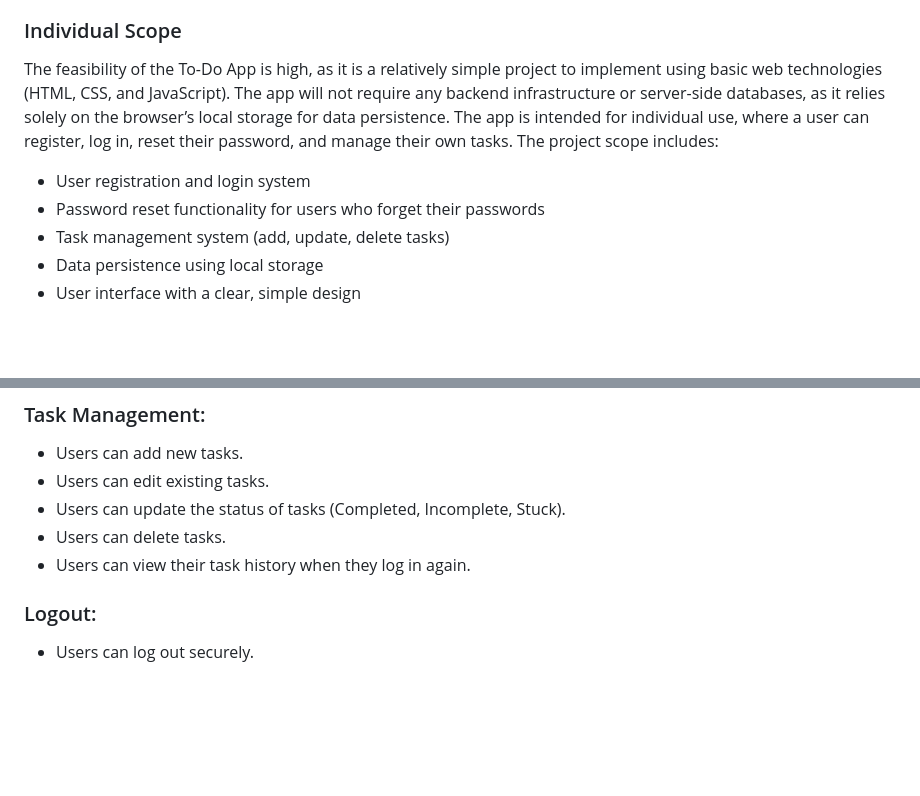
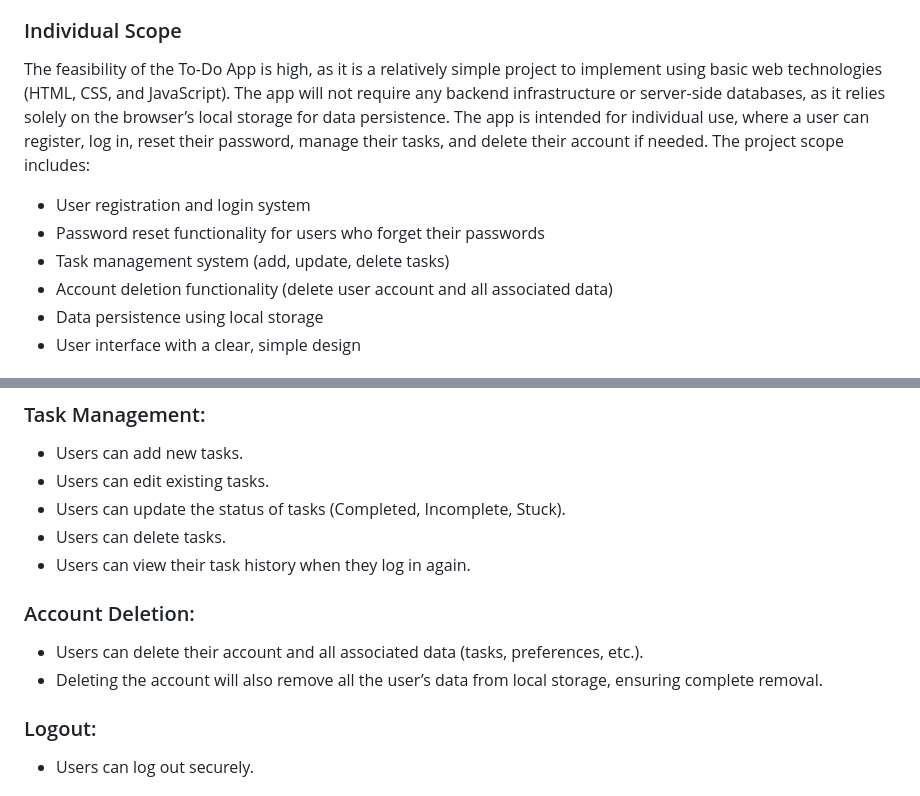
Before and after one commit to Gogi2016/ToDoApp, a Markdown page: SPECIFICATION.md, 2 parts joined by grey strips. Drawn GitHub-style; blank space fills up the shorter version.

```diff
--- a/SPECIFICATION.md
+++ b/SPECIFICATION.md
@@ -6,11 +6,12 @@
 The purpose of the To-Do App is to provide a simple yet effective way for users to manage their daily tasks. Many users struggle with staying organized and focused throughout the day, and a to-do app is an ideal solution. This app will allow users to track, update, and prioritize their tasks, helping them stay productive and meet their goals.
 
 ### Individual Scope
-The feasibility of the To-Do App is high, as it is a relatively simple project to implement using basic web technologies (HTML, CSS, and JavaScript). The app will not require any backend infrastructure or server-side databases, as it relies solely on the browser’s local storage for data persistence. The app is intended for individual use, where a user can register, log in, reset their password, and manage their own tasks. The project scope includes:
+The feasibility of the To-Do App is high, as it is a relatively simple project to implement using basic web technologies (HTML, CSS, and JavaScript). The app will not require any backend infrastructure or server-side databases, as it relies solely on the browser’s local storage for data persistence. The app is intended for individual use, where a user can register, log in, reset their password, manage their tasks, and delete their account if needed. The project scope includes:
 
 - User registration and login system
 - Password reset functionality for users who forget their passwords
 - Task management system (add, update, delete tasks)
+- Account deletion functionality (delete user account and all associated data)
 - Data persistence using local storage
 - User interface with a clear, simple design
 
@@ -31,6 +32,10 @@ Given the simplicity of the requirements and the use of front-end technologies,
 - Users can update the status of tasks (Completed, Incomplete, Stuck).
 - Users can delete tasks.
 - Users can view their task history when they log in again.
+
+### Account Deletion:
+- Users can delete their account and all associated data (tasks, preferences, etc.).
+- Deleting the account will also remove all the user’s data from local storage, ensuring complete removal.
 
 ### Logout:
 - Users can log out securely.
```
